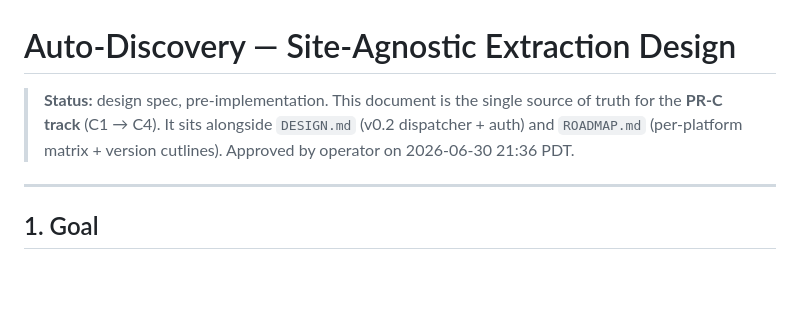
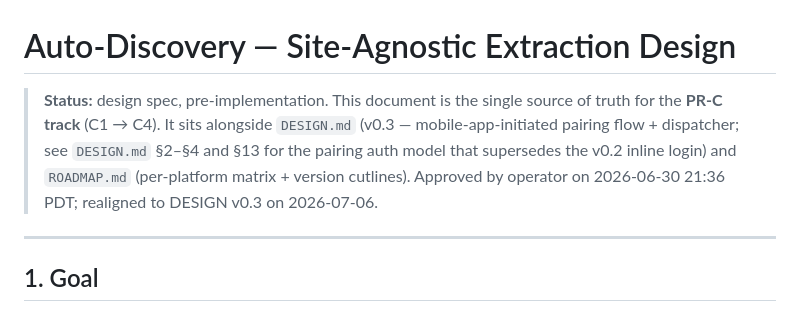
Before and after one commit to BradleyGleavePortfolio/tgp-importer-extension, a Markdown page: docs/AUTO_DISCOVERY.md, the part around the change. Rendered like a GitHub page; blank space fills up the shorter version.

Commit message:
P3.4 realign AUTO_DISCOVERY to DESIGN v0.3 pairing flow with pointer

```diff
--- a/docs/AUTO_DISCOVERY.md
+++ b/docs/AUTO_DISCOVERY.md
@@ -1,6 +1,6 @@
 # Auto-Discovery — Site-Agnostic Extraction Design
 
-> **Status:** design spec, pre-implementation. This document is the single source of truth for the **PR-C track** (C1 → C4). It sits alongside `DESIGN.md` (v0.2 dispatcher + auth) and `ROADMAP.md` (per-platform matrix + version cutlines). Approved by operator on 2026-06-30 21:36 PDT.
+> **Status:** design spec, pre-implementation. This document is the single source of truth for the **PR-C track** (C1 → C4). It sits alongside `DESIGN.md` (v0.3 — mobile-app-initiated pairing flow + dispatcher; see `DESIGN.md` §2–§4 and §13 for the pairing auth model that supersedes the v0.2 inline login) and `ROADMAP.md` (per-platform matrix + version cutlines). Approved by operator on 2026-06-30 21:36 PDT; realigned to DESIGN v0.3 on 2026-07-06.
 
 ---
 
```
